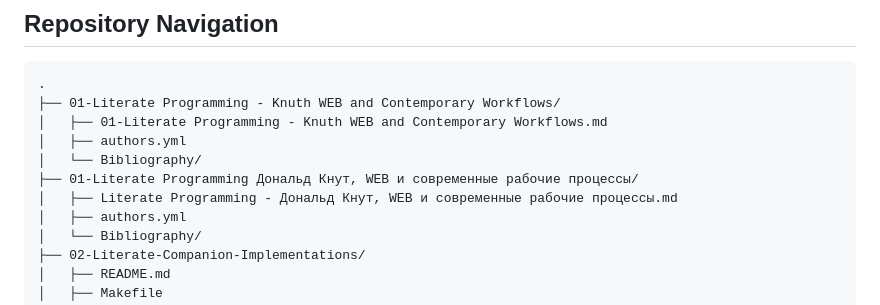
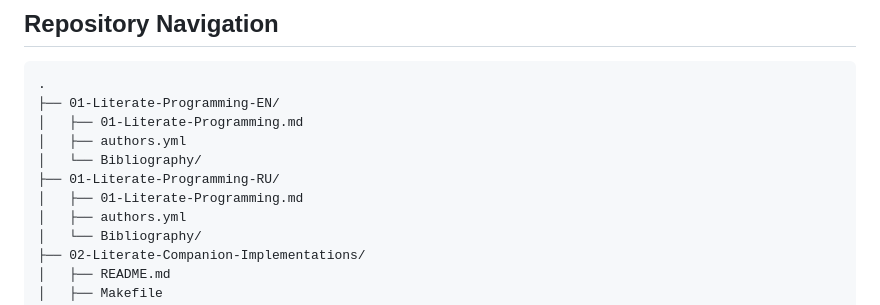
Before and after one commit to Zhovten-Games/literate-programming, a Markdown page: README.md, the part around the change. Rendered like a GitHub page.

````diff
--- a/README.md
+++ b/README.md
@@ -45,12 +45,12 @@ The companion suite remasters Knuth’s prime-number example through several det
 
 ```text
 .
-├── 01-Literate Programming - Knuth WEB and Contemporary Workflows/
-│   ├── 01-Literate Programming - Knuth WEB and Contemporary Workflows.md
+├── 01-Literate-Programming-EN/
+│   ├── 01-Literate-Programming.md
 │   ├── authors.yml
 │   └── Bibliography/
-├── 01-Literate Programming Дональд Кнут, WEB и современные рабочие процессы/
-│   ├── Literate Programming - Дональд Кнут, WEB и современные рабочие процессы.md
+├── 01-Literate-Programming-RU/
+│   ├── 01-Literate-Programming.md
 │   ├── authors.yml
 │   └── Bibliography/
 ├── 02-Literate-Companion-Implementations/
````
Also changed, not shown: 01-Literate-Programming-EN/01-Literate-Programming.md (renamed from 01-Literate-Programming-EN/01-Literate Programming.md, +3 -1 lines), 01-Literate-Programming-RU/01-Literate-Programming.md (renamed from 01-Literate-Programming-RU/01-Literate Programming.md, +34 -32 lines).
